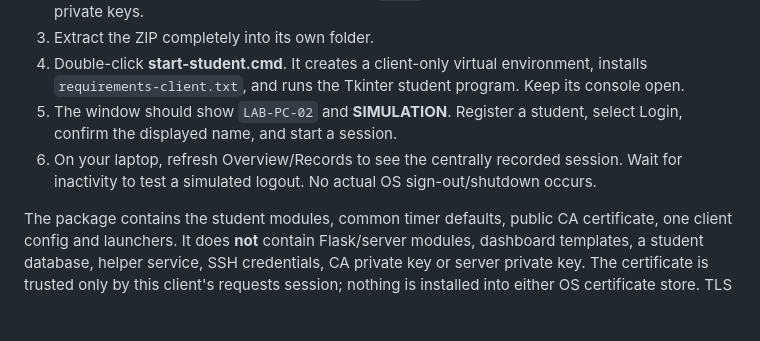
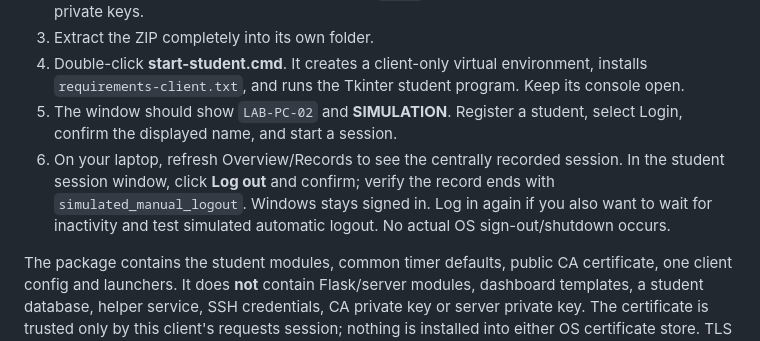
Before and after one commit to NekoMatsu1/Logbook_System, a Markdown page: STUDENT-PC-TEST.md, the part around the change. Rendered like a GitHub page; blank space fills up the shorter version.

Commit message:
Update student PC guide for manual logout [skip ci]

```diff
--- a/STUDENT-PC-TEST.md
+++ b/STUDENT-PC-TEST.md
@@ -44,7 +44,7 @@ This permits only the gateway program/port on Private networks from the local su
 3. Extract the ZIP completely into its own folder.
 4. Double-click **start-student.cmd**. It creates a client-only virtual environment, installs `requirements-client.txt`, and runs the Tkinter student program. Keep its console open.
 5. The window should show `LAB-PC-02` and **SIMULATION**. Register a student, select Login, confirm the displayed name, and start a session.
-6. On your laptop, refresh Overview/Records to see the centrally recorded session. Wait for inactivity to test a simulated logout. No actual OS sign-out/shutdown occurs.
+6. On your laptop, refresh Overview/Records to see the centrally recorded session. In the student session window, click **Log out** and confirm; verify the record ends with `simulated_manual_logout`. Windows stays signed in. Log in again if you also want to wait for inactivity and test simulated automatic logout. No actual OS sign-out/shutdown occurs.
 
 The package contains the student modules, common timer defaults, public CA certificate, one client config and launchers. It does **not** contain Flask/server modules, dashboard templates, a student database, helper service, SSH credentials, CA private key or server private key. The certificate is trusted only by this client's requests session; nothing is installed into either OS certificate store. TLS certificate and hostname/IP verification remain enabled.
 
```
